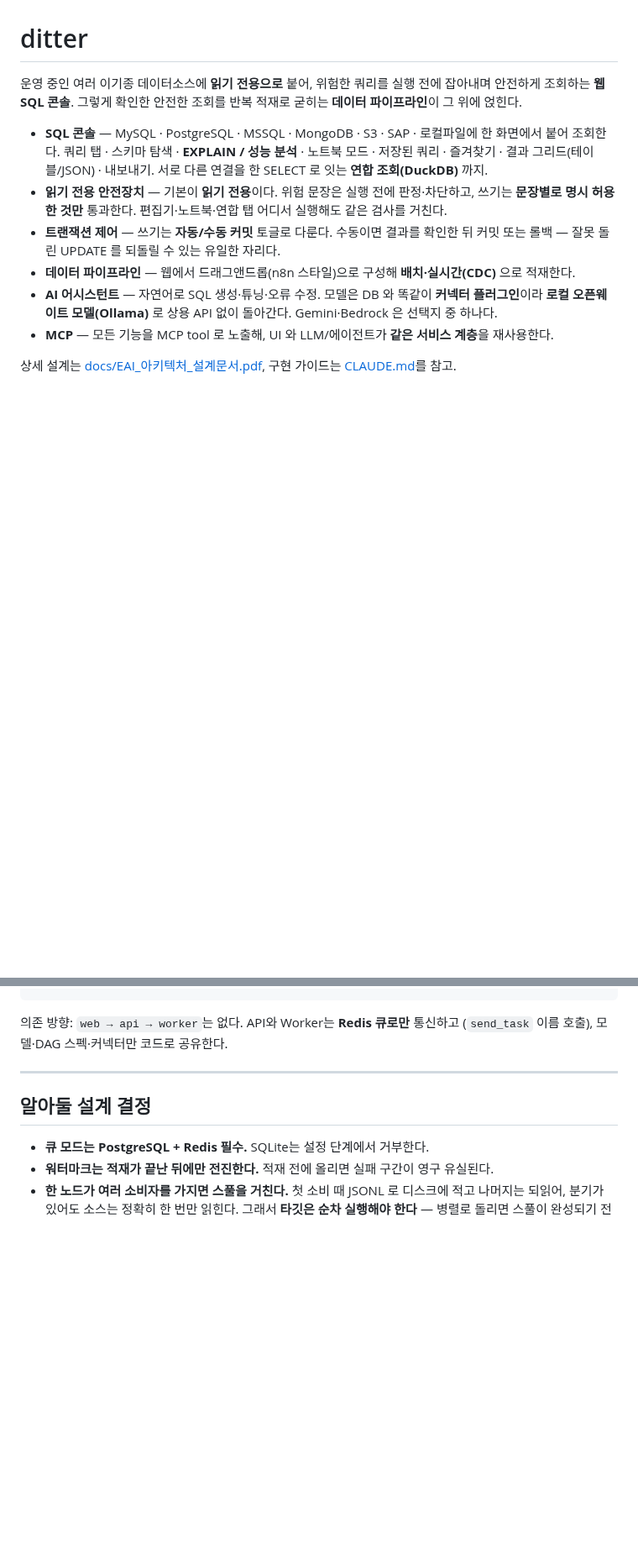
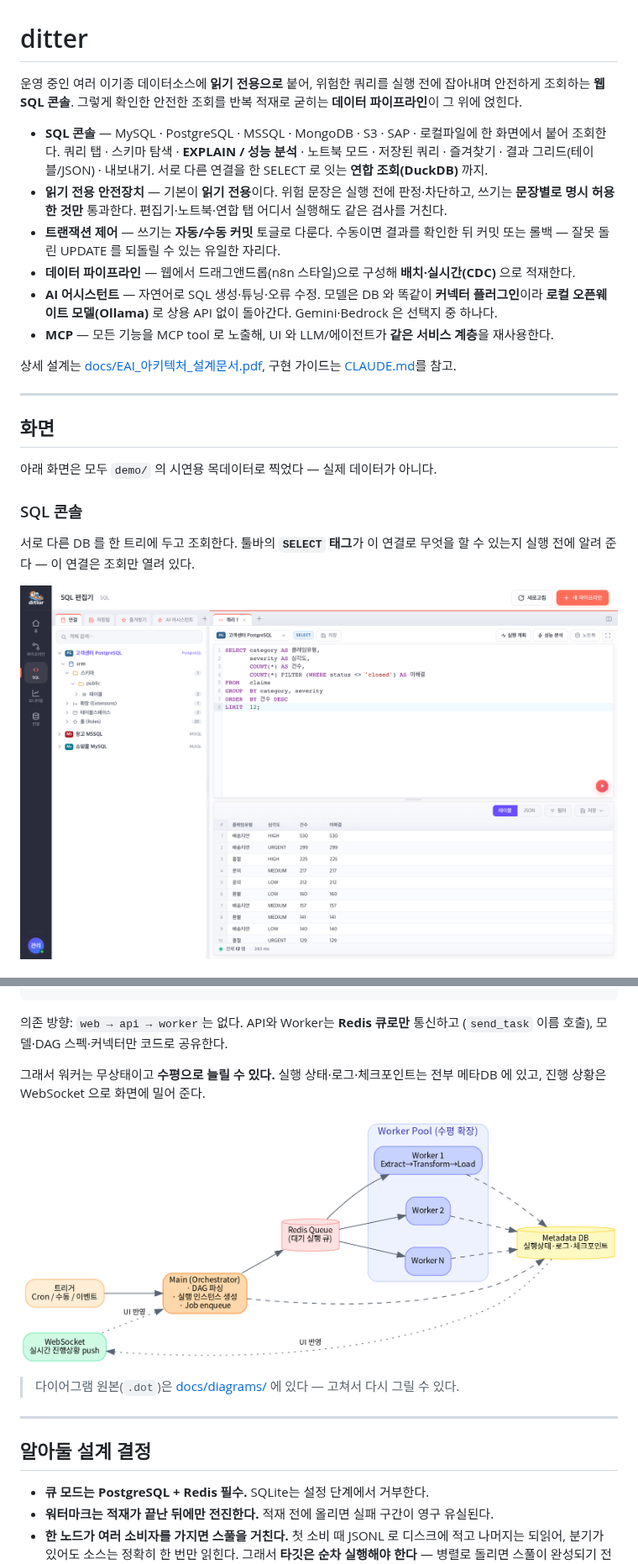
Before and after one commit to SurvivorsStudio/ditter, a Markdown page: README.md, 2 parts joined by grey strips. Shown at 84% size. Rendered like a GitHub page; pictures changed too: docs/images/sql-console.png (added); blank space fills up the shorter version.

```diff
--- a/README.md
+++ b/README.md
@@ -18,3 +18,17 @@
 
 상세 설계는 [docs/EAI_아키텍처_설계문서.pdf](docs/EAI_아키텍처_설계문서.pdf),
 구현 가이드는 [CLAUDE.md](CLAUDE.md)를 참고.
+
+---
+
+## 화면
+
+아래 화면은 모두 `demo/` 의 시연용 목데이터로 찍었다 — 실제 데이터가 아니다.
+
+### SQL 콘솔
+
+서로 다른 DB 를 한 트리에 두고 조회한다. 툴바의 **`SELECT` 태그**가 이 연결로 무엇을 할 수
+있는지 실행 전에 알려 준다 — 이 연결은 조회만 열려 있다.
+
+![SQL 콘솔 — 좌측 연결 트리, 허용 명령 태그, 결과 그리드](docs/images/sql-console.png)
+
@@ -205,6 +236,13 @@ docs/           설계 문서, UI 목업, 아키텍처 다이어그램
 
 의존 방향: `web → api → worker`는 없다. API와 Worker는 **Redis 큐로만** 통신하고
 (`send_task` 이름 호출), 모델·DAG 스펙·커넥터만 코드로 공유한다.
+
+그래서 워커는 무상태이고 **수평으로 늘릴 수 있다.** 실행 상태·로그·체크포인트는 전부
+메타DB 에 있고, 진행 상황은 WebSocket 으로 화면에 밀어 준다.
+
+![파이프라인 실행 흐름 — 트리거에서 오케스트레이터·Redis 큐·워커 풀을 거쳐 메타DB 로](docs/diagrams/d2_pipeline.png)
+
+> 다이어그램 원본(`.dot`)은 [docs/diagrams/](docs/diagrams/) 에 있다 — 고쳐서 다시 그릴 수 있다.
 
 ---
 
```
Also changed, not shown: other parts of README.md (+17 -0 lines), docs/images/canvas-pipeline.png (added), docs/images/federated-query.png (added).
